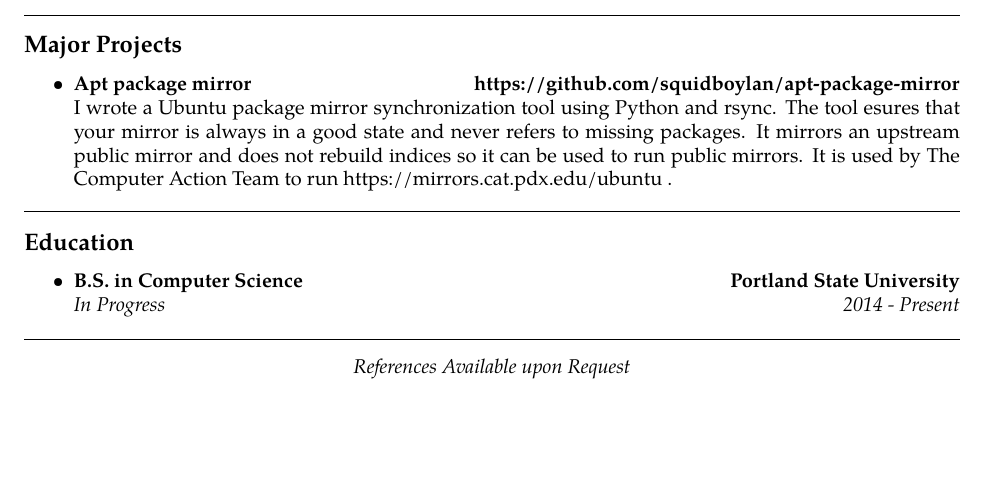
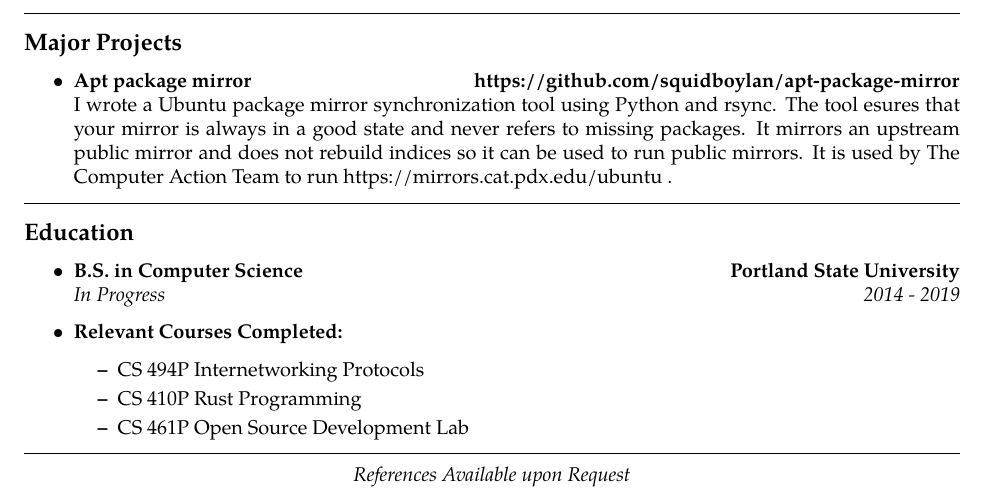
Before and after one commit to squidboylan/resume, a LaTeX CV (resume.tex, which reads Education/PortlandState.tex): part of the page, cut so that both start at the same text, the shorter picture padded with empty space. Compiled offline with pdfLaTeX.

Commit message:
Add some courses

```diff
--- a/Education/PortlandState.tex
+++ b/Education/PortlandState.tex
@@ -1,4 +1,4 @@
 \education{B.S. in Computer Science}
 {Portland State University}
 {In Progress}
-{2014 - Present}
+{2014 - 2019}
--- a/resume.tex
+++ b/resume.tex
@@ -67,6 +67,14 @@
 
 \makeresumesection{Education}{
     \input{Education/PortlandState}
+    \begin{itemize}
+        \item{\textbf{Relevant Courses Completed:}}
+    \begin{itemize}
+        \item{CS 494P Internetworking Protocols}
+        \item{CS 410P Rust Programming}
+        \item{CS 461P Open Source Development Lab}
+    \end{itemize}
+    \end{itemize}
 }{0em}
 
 
```
Also changed, not shown: CalebBoylan.pdf, resume.pdf.
